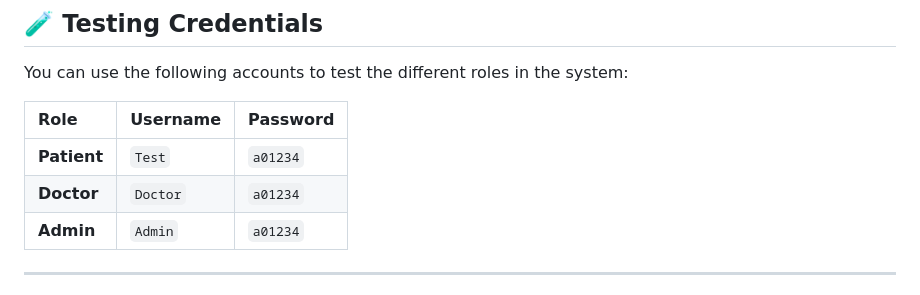
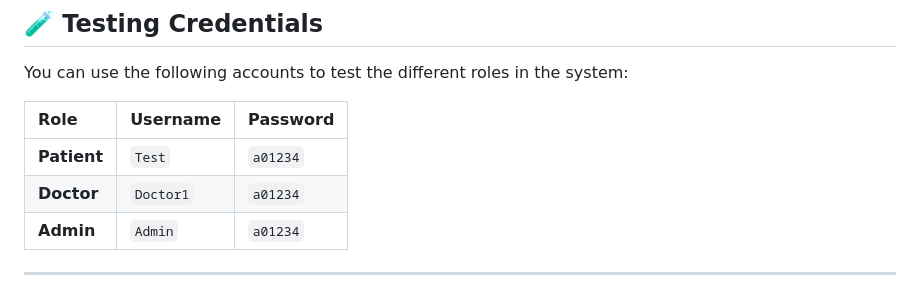
Before and after one commit to AnasAlhatti/Smart-Hospital-Appointment-System, a Markdown page: README.md, the part around the change. Rendered like a GitHub page.

Commit message:
Update Doctor username in README

```diff
--- a/README.md
+++ b/README.md
@@ -100,7 +100,7 @@ You can use the following accounts to test the different roles in the system:
 | Role | Username | Password |
 | :--- | :--- | :--- |
 | **Patient** | `Test` | `a01234` |
-| **Doctor** | `Doctor` | `a01234` |
+| **Doctor** | `Doctor1` | `a01234` |
 | **Admin** | `Admin` | `a01234` |
 
 ---
```
